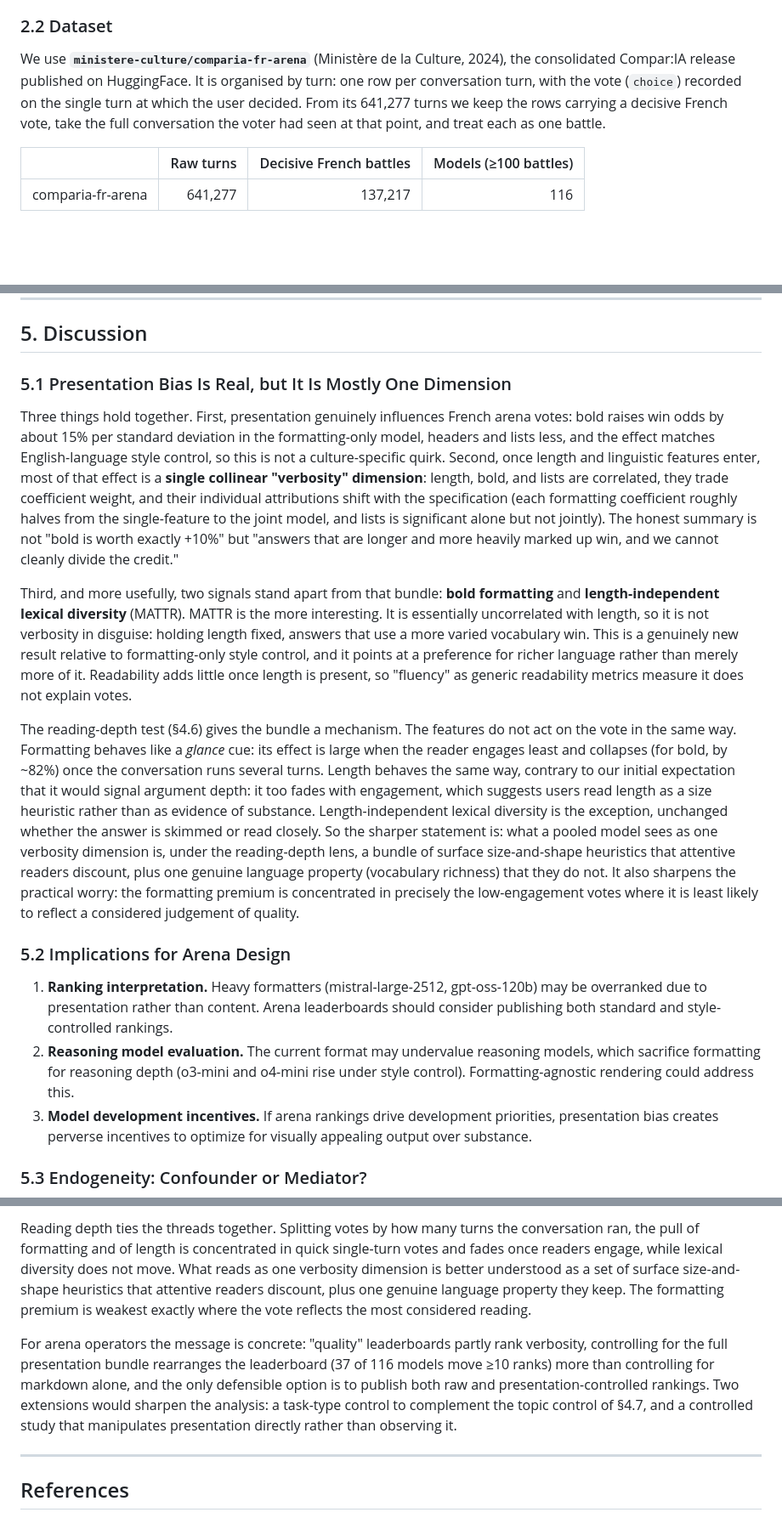
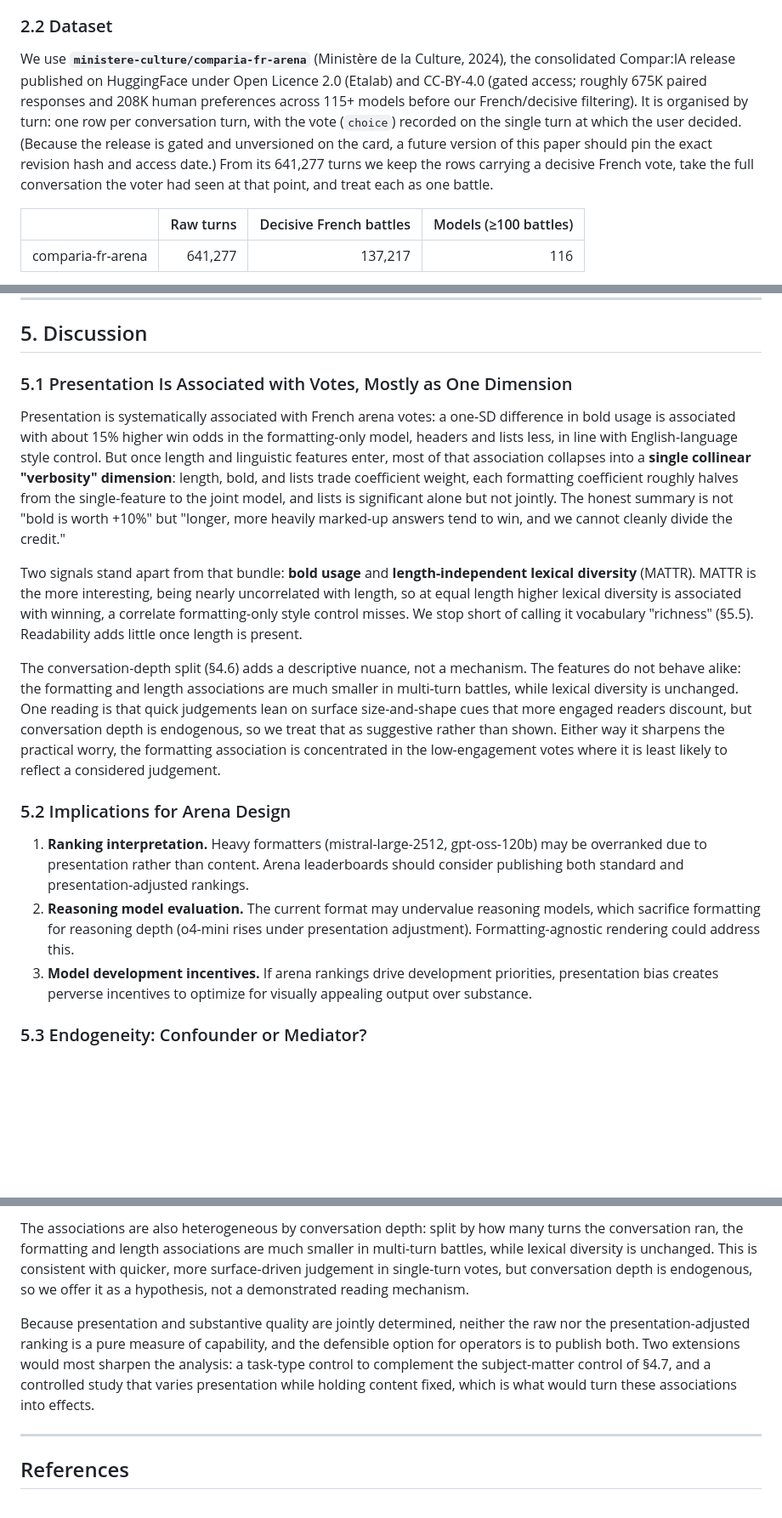
Before and after one commit to simonaszilinskas/style-control-analysis, a Markdown page: paper_draft.md, 3 parts joined by grey strips. Shown: that part at 85% size. GitHub-like rendering; blank space fills up the shorter version.

```diff
--- a/paper_draft.md
+++ b/paper_draft.md
@@ -39,7 +39,7 @@ The platform offers several arena modes; in our data the decisive votes come fro
 
 ### 2.2 Dataset
 
-We use **`ministere-culture/comparia-fr-arena`** (Ministère de la Culture, 2024), the consolidated Compar:IA release published on HuggingFace. It is organised by turn: one row per conversation turn, with the vote (`choice`) recorded on the single turn at which the user decided. From its 641,277 turns we keep the rows carrying a decisive French vote, take the full conversation the voter had seen at that point, and treat each as one battle.
+We use **`ministere-culture/comparia-fr-arena`** (Ministère de la Culture, 2024), the consolidated Compar:IA release published on HuggingFace under Open Licence 2.0 (Etalab) and CC-BY-4.0 (gated access; roughly 675K paired responses and 208K human preferences across 115+ models before our French/decisive filtering). It is organised by turn: one row per conversation turn, with the vote (`choice`) recorded on the single turn at which the user decided. (Because the release is gated and unversioned on the card, a future version of this paper should pin the exact revision hash and access date.) From its 641,277 turns we keep the rows carrying a decisive French vote, take the full conversation the voter had seen at that point, and treat each as one battle.
 
 | | Raw turns | Decisive French battles | Models (≥100 battles) |
 |---|---:|---:|---:|
@@ -241,18 +241,18 @@ Topic here is subject matter, not task type (summarise, translate, write code, g
 
 ## 5. Discussion
 
-### 5.1 Presentation Bias Is Real, but It Is Mostly One Dimension
+### 5.1 Presentation Is Associated with Votes, Mostly as One Dimension
 
-Three things hold together. First, presentation genuinely influences French arena votes: bold raises win odds by about 15% per standard deviation in the formatting-only model, headers and lists less, and the effect matches English-language style control, so this is not a culture-specific quirk. Second, once length and linguistic features enter, most of that effect is a **single collinear "verbosity" dimension**: length, bold, and lists are correlated, they trade coefficient weight, and their individual attributions shift with the specification (each formatting coefficient roughly halves from the single-feature to the joint model, and lists is significant alone but not jointly). The honest summary is not "bold is worth exactly +10%" but "answers that are longer and more heavily marked up win, and we cannot cleanly divide the credit."
+Presentation is systematically associated with French arena votes: a one-SD difference in bold usage is associated with about 15% higher win odds in the formatting-only model, headers and lists less, in line with English-language style control. But once length and linguistic features enter, most of that association collapses into a **single collinear "verbosity" dimension**: length, bold, and lists trade coefficient weight, each formatting coefficient roughly halves from the single-feature to the joint model, and lists is significant alone but not jointly. The honest summary is not "bold is worth +10%" but "longer, more heavily marked-up answers tend to win, and we cannot cleanly divide the credit."
 
-Third, and more usefully, two signals stand apart from that bundle: **bold formatting** and **length-independent lexical diversity** (MATTR). MATTR is the more interesting. It is essentially uncorrelated with length, so it is not verbosity in disguise: holding length fixed, answers that use a more varied vocabulary win. This is a genuinely new result relative to formatting-only style control, and it points at a preference for richer language rather than merely more of it. Readability adds little once length is present, so "fluency" as generic readability metrics measure it does not explain votes.
+Two signals stand apart from that bundle: **bold usage** and **length-independent lexical diversity** (MATTR). MATTR is the more interesting, being nearly uncorrelated with length, so at equal length higher lexical diversity is associated with winning, a correlate formatting-only style control misses. We stop short of calling it vocabulary "richness" (§5.5). Readability adds little once length is present.
 
-The reading-depth test (§4.6) gives the bundle a mechanism. The features do not act on the vote in the same way. Formatting behaves like a *glance* cue: its effect is large when the reader engages least and collapses (for bold, by ~82%) once the conversation runs several turns. Length behaves the same way, contrary to our initial expectation that it would signal argument depth: it too fades with engagement, which suggests users read length as a size heuristic rather than as evidence of substance. Length-independent lexical diversity is the exception, unchanged whether the answer is skimmed or read closely. So the sharper statement is: what a pooled model sees as one verbosity dimension is, under the reading-depth lens, a bundle of surface size-and-shape heuristics that attentive readers discount, plus one genuine language property (vocabulary richness) that they do not. It also sharpens the practical worry: the formatting premium is concentrated in precisely the low-engagement votes where it is least likely to reflect a considered judgement of quality.
+The conversation-depth split (§4.6) adds a descriptive nuance, not a mechanism. The features do not behave alike: the formatting and length associations are much smaller in multi-turn battles, while lexical diversity is unchanged. One reading is that quick judgements lean on surface size-and-shape cues that more engaged readers discount, but conversation depth is endogenous, so we treat that as suggestive rather than shown. Either way it sharpens the practical worry, the formatting association is concentrated in the low-engagement votes where it is least likely to reflect a considered judgement.
 
 ### 5.2 Implications for Arena Design
 
-1. **Ranking interpretation.** Heavy formatters (mistral-large-2512, gpt-oss-120b) may be overranked due to presentation rather than content. Arena leaderboards should consider publishing both standard and style-controlled rankings.
-2. **Reasoning model evaluation.** The current format may undervalue reasoning models, which sacrifice formatting for reasoning depth (o3-mini and o4-mini rise under style control). Formatting-agnostic rendering could address this.
+1. **Ranking interpretation.** Heavy formatters (mistral-large-2512, gpt-oss-120b) may be overranked due to presentation rather than content. Arena leaderboards should consider publishing both standard and presentation-adjusted rankings.
+2. **Reasoning model evaluation.** The current format may undervalue reasoning models, which sacrifice formatting for reasoning depth (o4-mini rises under presentation adjustment). Formatting-agnostic rendering could address this.
 3. **Model development incentives.** If arena rankings drive development priorities, presentation bias creates perverse incentives to optimize for visually appealing output over substance.
 
 ### 5.3 Endogeneity: Confounder or Mediator?
@@ -316,7 +320,7 @@ Presentation shapes preference votes in the French Compar:IA arena, but not in t
 
-Reading depth ties the threads together. Splitting votes by how many turns the conversation ran, the pull of formatting and of length is concentrated in quick single-turn votes and fades once readers engage, while lexical diversity does not move. What reads as one verbosity dimension is better understood as a set of surface size-and-shape heuristics that attentive readers discount, plus one genuine language property they keep. The formatting premium is weakest exactly where the vote reflects the most considered reading.
+The associations are also heterogeneous by conversation depth: split by how many turns the conversation ran, the formatting and length associations are much smaller in multi-turn battles, while lexical diversity is unchanged. This is consistent with quicker, more surface-driven judgement in single-turn votes, but conversation depth is endogenous, so we offer it as a hypothesis, not a demonstrated reading mechanism.
 
-For arena operators the message is concrete: "quality" leaderboards partly rank verbosity, controlling for the full presentation bundle rearranges the leaderboard (37 of 116 models move ≥10 ranks) more than controlling for markdown alone, and the only defensible option is to publish both raw and presentation-controlled rankings. Two extensions would sharpen the analysis: a task-type control to complement the topic control of §4.7, and a controlled study that manipulates presentation directly rather than observing it.
+Because presentation and substantive quality are jointly determined, neither the raw nor the presentation-adjusted ranking is a pure measure of capability, and the defensible option for operators is to publish both. Two extensions would most sharpen the analysis: a task-type control to complement the subject-matter control of §4.7, and a controlled study that varies presentation while holding content fixed, which is what would turn these associations into effects.
 
 ---
 
```
Also changed, not shown: other parts of paper_draft.md (+37 -33 lines), figures/fig10_reading_depth.png, 3 other files.
